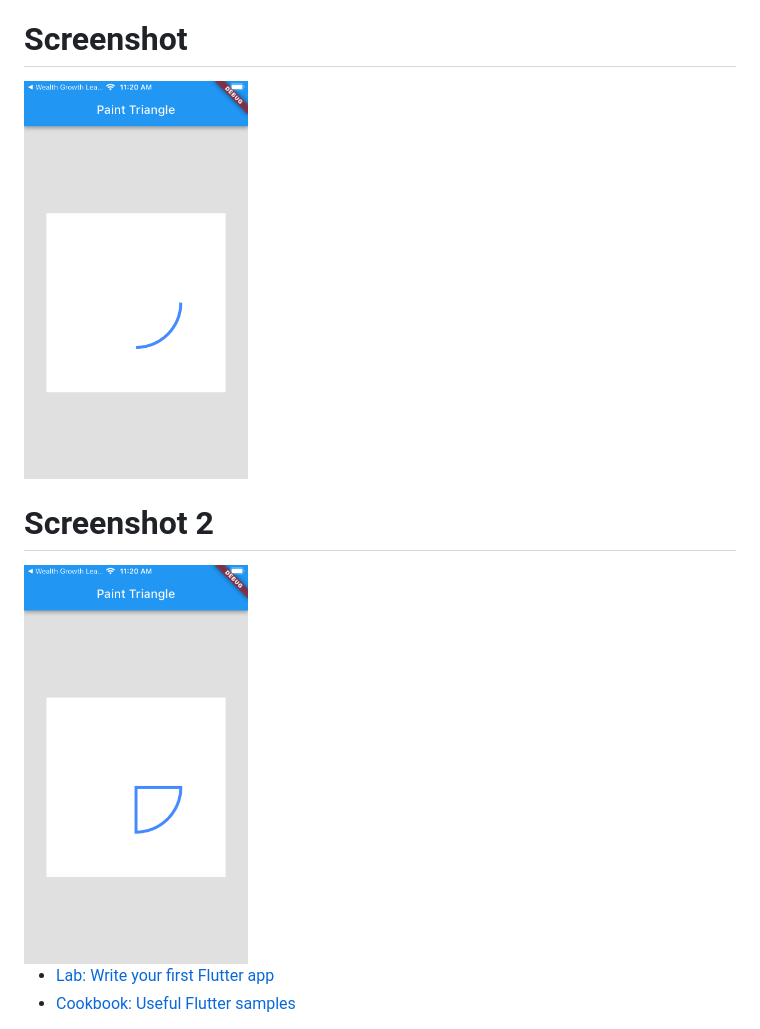
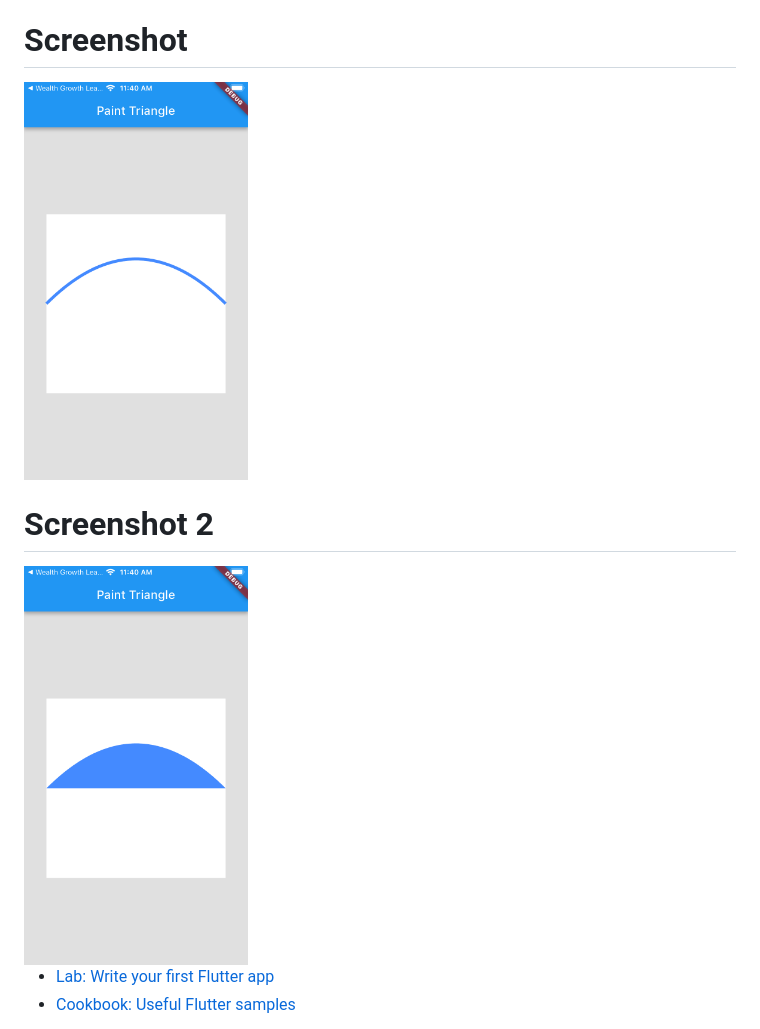
Before and after one commit to Mirzaazmath/flutter_custompaint_overview, a Markdown page: README.md, the part around the change. Rendered like a GitHub page; pictures changed too: assets/Screenshot1.png, assets/Screenshot2.png.

Commit message:
quadraticCurves

```diff
--- a/README.md
+++ b/README.md
@@ -14,13 +14,13 @@ A few resources to get you started if this is your first Flutter project:
 
 # Screenshot
 
-<img src="https://github.com/Mirzaazmath/flutter_custompaint_overview/blob/arc/assets/Screenshot1.png" height="400">
+<img src="https://github.com/Mirzaazmath/flutter_custompaint_overview/blob/quadraticCurves/assets/Screenshot1.png" height="400">
 
 
 
 # Screenshot 2
 
-<img src="https://github.com/Mirzaazmath/flutter_custompaint_overview/blob/arc/assets/Screenshot2.png" height="400">
+<img src="https://github.com/Mirzaazmath/flutter_custompaint_overview/blob/quadraticCurves/assets/Screenshot2.png" height="400">
 
 - [Lab: Write your first Flutter app](https://docs.flutter.dev/get-started/codelab)
 - [Cookbook: Useful Flutter samples](https://docs.flutter.dev/cookbook)
```
Also changed, not shown: 1 other file.
